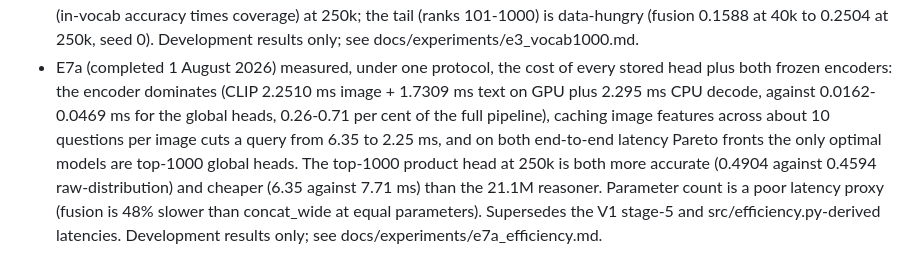
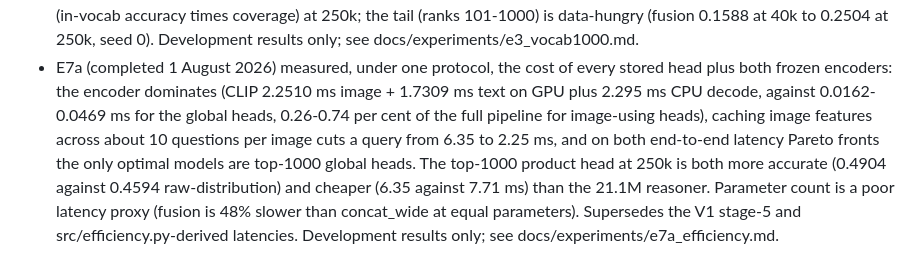
Before and after one commit to mlhckc/efficient-vision-language-reasoning, a Markdown page: CLAUDE.md, the part around the change. Rendered like a GitHub page.

```diff
--- a/CLAUDE.md
+++ b/CLAUDE.md
@@ -96,8 +96,9 @@ hash no longer matches the worktree.
 - E7a (completed 1 August 2026) measured, under one protocol, the cost of
   every stored head plus both frozen encoders: the encoder dominates
   (CLIP 2.2510 ms image + 1.7309 ms text on GPU plus 2.295 ms CPU decode,
-  against 0.0162-0.0469 ms for the global heads, 0.26-0.71 per cent of
-  the full pipeline), caching image features across about 10 questions
+  against 0.0162-0.0469 ms for the global heads, 0.26-0.74 per cent of
+  the full pipeline for image-using heads), caching image features
+  across about 10 questions
   per image cuts a query from 6.35 to 2.25 ms, and on both end-to-end
   latency Pareto fronts the only optimal models are top-1000 global
   heads. The top-1000 product head at 250k is both more accurate
```
Also changed, not shown: docs/experiments/e7a_efficiency.md (+16 -10 lines).
